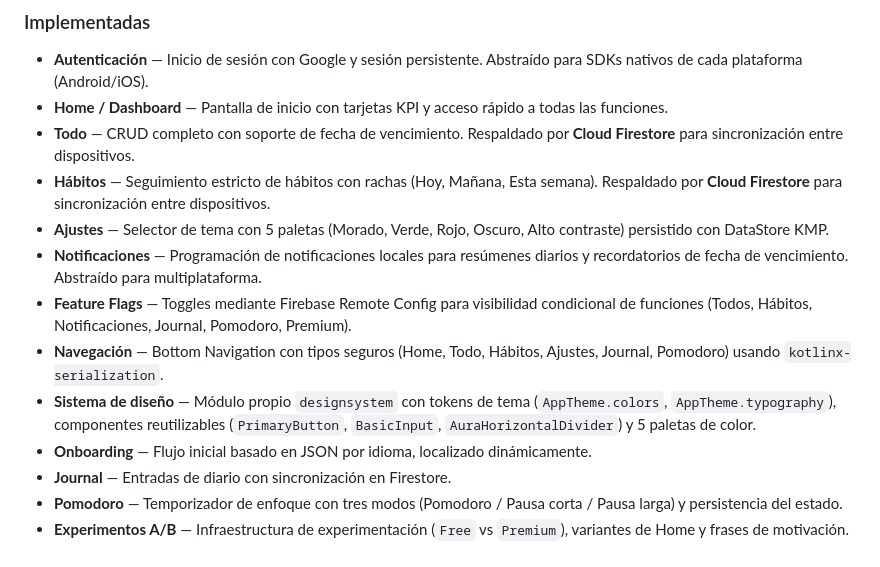
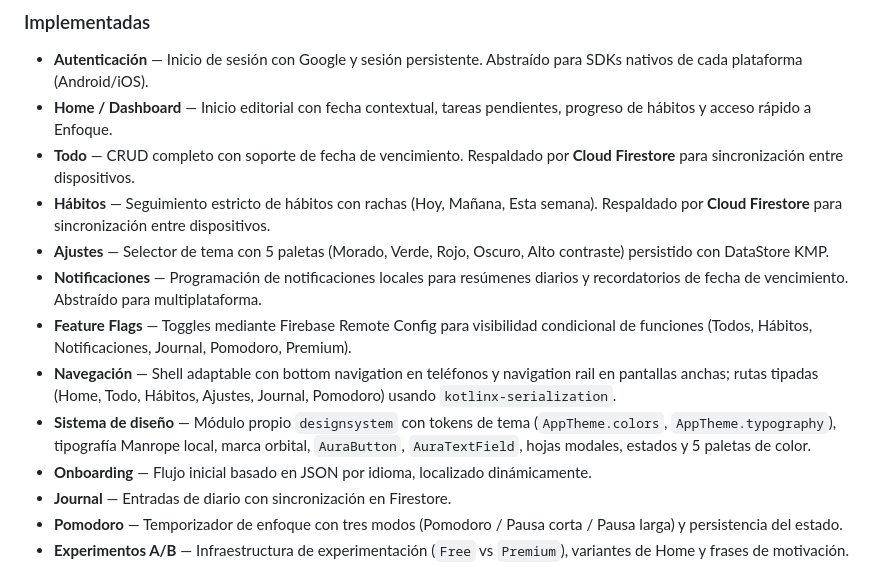
Before and after one commit to Alee053/aura-app, a Markdown page: README.md, the part around the change. GitHub-like rendering.

Commit message:
docs: actualizar la guía principal del proyecto

```diff
--- a/README.md
+++ b/README.md
@@ -9,14 +9,14 @@ Aplicación de productividad (Todo + Hábitos + Dashboard + Pomodoro + Ajustes)
 ### Implementadas
 
 - **Autenticación** — Inicio de sesión con Google y sesión persistente. Abstraído para SDKs nativos de cada plataforma (Android/iOS).
-- **Home / Dashboard** — Pantalla de inicio con tarjetas KPI y acceso rápido a todas las funciones.
+- **Home / Dashboard** — Inicio editorial con fecha contextual, tareas pendientes, progreso de hábitos y acceso rápido a Enfoque.
 - **Todo** — CRUD completo con soporte de fecha de vencimiento. Respaldado por **Cloud Firestore** para sincronización entre dispositivos.
 - **Hábitos** — Seguimiento estricto de hábitos con rachas (Hoy, Mañana, Esta semana). Respaldado por **Cloud Firestore** para sincronización entre dispositivos.
 - **Ajustes** — Selector de tema con 5 paletas (Morado, Verde, Rojo, Oscuro, Alto contraste) persistido con DataStore KMP.
 - **Notificaciones** — Programación de notificaciones locales para resúmenes diarios y recordatorios de fecha de vencimiento. Abstraído para multiplataforma.
 - **Feature Flags** — Toggles mediante Firebase Remote Config para visibilidad condicional de funciones (Todos, Hábitos, Notificaciones, Journal, Pomodoro, Premium).
-- **Navegación** — Bottom Navigation con tipos seguros (Home, Todo, Hábitos, Ajustes, Journal, Pomodoro) usando `kotlinx-serialization`.
-- **Sistema de diseño** — Módulo propio `designsystem` con tokens de tema (`AppTheme.colors`, `AppTheme.typography`), componentes reutilizables (`PrimaryButton`, `BasicInput`, `AuraHorizontalDivider`) y 5 paletas de color.
+- **Navegación** — Shell adaptable con bottom navigation en teléfonos y navigation rail en pantallas anchas; rutas tipadas (Home, Todo, Hábitos, Ajustes, Journal, Pomodoro) usando `kotlinx-serialization`.
+- **Sistema de diseño** — Módulo propio `designsystem` con tokens de tema (`AppTheme.colors`, `AppTheme.typography`), tipografía Manrope local, marca orbital, `AuraButton`, `AuraTextField`, hojas modales, estados y 5 paletas de color.
 - **Onboarding** — Flujo inicial basado en JSON por idioma, localizado dinámicamente.
 - **Journal** — Entradas de diario con sincronización en Firestore.
 - **Pomodoro** — Temporizador de enfoque con tres modos (Pomodoro / Pausa corta / Pausa larga) y persistencia del estado.
```
